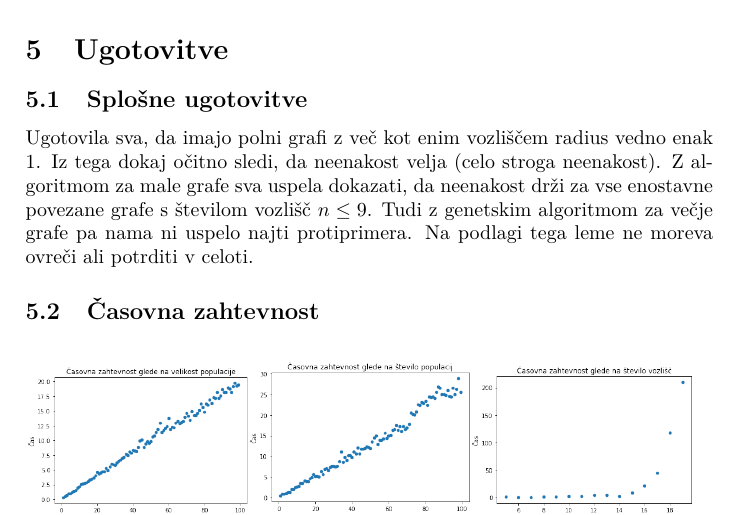
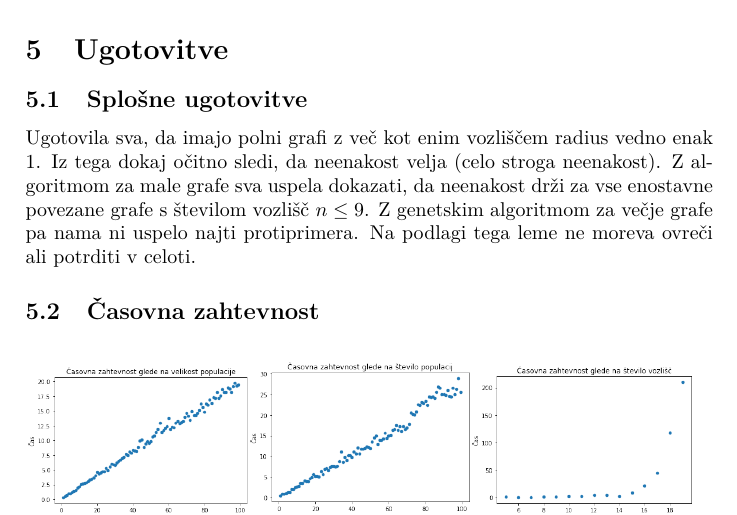
Before and after one commit to ZavbiA/Graffiti-conjecture-on-Randic-index-vs.-radius, a LaTeX document (porocilo.tex): part of page 9 of 10, cut so that both start at the same text. Compiled offline with pdfLaTeX.

Commit message:
porocilo

```diff
--- a/porocilo.tex
+++ b/porocilo.tex
@@ -167,7 +167,7 @@ Lemo sva nato testirala z vnašanjem različnih vrednosti v zadnjo funkcijo in o
 \subsection{Splošne ugotovitve}
 Ugotovila sva, da imajo polni grafi z več kot enim vozliščem radius vedno enak 1. Iz tega dokaj očitno sledi, da neenakost velja (celo stroga neenakost).
 Z algoritmom za male grafe sva uspela dokazati, da neenakost drži za vse enostavne povezane grafe s številom vozlišč  $n \leq 9$.
-Tudi z genetskim algoritmom za večje grafe pa nama ni uspelo najti protiprimera.
+Z genetskim algoritmom za večje grafe pa nama ni uspelo najti protiprimera.
 Na podlagi tega leme ne moreva ovreči ali potrditi v celoti.
 
 \subsection{Časovna zahtevnost}
```
Also changed, not shown: porocilo.pdf.
